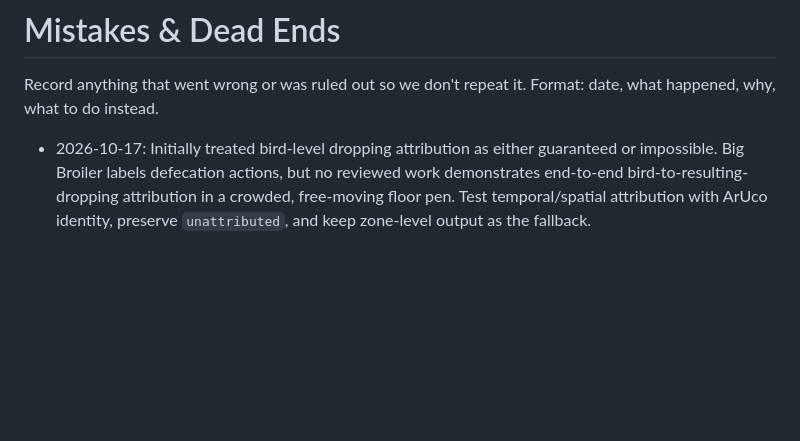
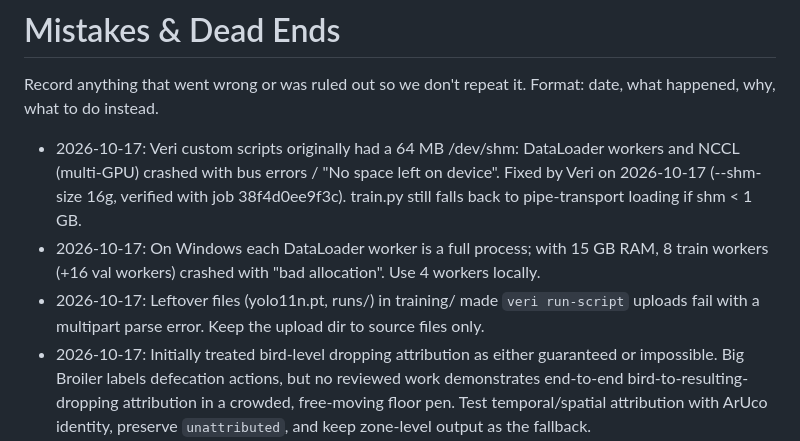
Before and after one commit to Dee-1862/Holy-Crap, a Markdown page: docs/mistakes.md, the part around the change. Rendered like a GitHub page; blank space fills up the shorter version.

Commit message:
docs: log trained models and Veri/Windows training lessons
Co-Authored-By: Claude Opus 5.5 <noreply@anthropic.com>

```diff
--- a/docs/mistakes.md
+++ b/docs/mistakes.md
@@ -2,6 +2,9 @@
 
 Record anything that went wrong or was ruled out so we don't repeat it. Format: date, what happened, why, what to do instead.
 
+- 2026-10-17: Veri custom scripts originally had a 64 MB /dev/shm: DataLoader workers and NCCL (multi-GPU) crashed with bus errors / "No space left on device". Fixed by Veri on 2026-10-17 (--shm-size 16g, verified with job 38f4d0ee9f3c). train.py still falls back to pipe-transport loading if shm < 1 GB.
+- 2026-10-17: On Windows each DataLoader worker is a full process; with 15 GB RAM, 8 train workers (+16 val workers) crashed with "bad allocation". Use 4 workers locally.
+- 2026-10-17: Leftover files (yolo11n.pt, runs/) in training/ made `veri run-script` uploads fail with a multipart parse error. Keep the upload dir to source files only.
 - 2026-10-17: Initially treated bird-level dropping attribution as either guaranteed or impossible. Big Broiler labels defecation actions, but no reviewed work demonstrates end-to-end bird-to-resulting-dropping attribution in a crowded, free-moving floor pen. Test temporal/spatial attribution with ArUco identity, preserve `unattributed`, and keep zone-level output as the fallback.
 - 2026-10-17: Considered ESP32 as a QNX/vision target. The M5Stack StopWatch does not run QNX and is not the compute target for this camera pipeline; use it only as an optional status/alert client.
 - 2026-10-17: Research claims from the original write-up (UGA work, "AI4D" dataset name) are unverified. Don't cite them until checked.
```
Also changed, not shown: docs/changes.md (+1 -0 lines).
